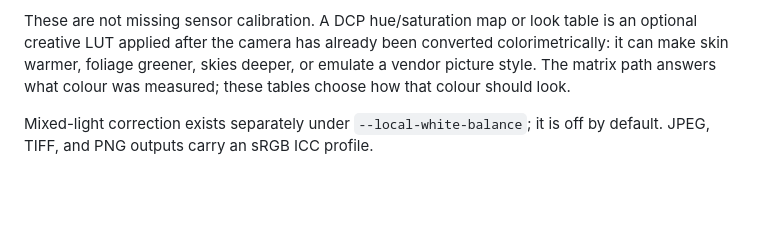
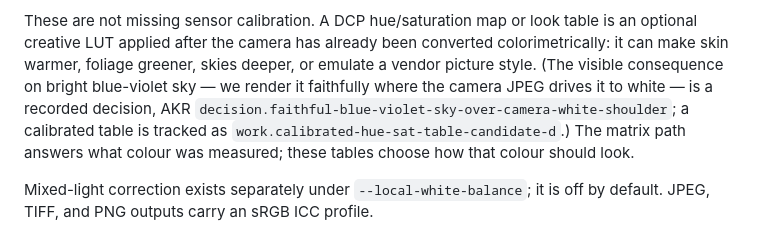
Before and after one commit to liminalism/DNG-Autotune, a Markdown page: docs/KNOWN_LIMITATIONS.md, the part around the change. Rendered like a GitHub page; blank space fills up the shorter version.

```diff
--- a/docs/KNOWN_LIMITATIONS.md
+++ b/docs/KNOWN_LIMITATIONS.md
@@ -27,7 +27,12 @@ matrix. It does not implement the creative/profile-rendering layers:
 These are not missing sensor calibration. A DCP hue/saturation map or look
 table is an optional creative LUT applied after the camera has already been
 converted colorimetrically: it can make skin warmer, foliage greener, skies
-deeper, or emulate a vendor picture style. The matrix path answers what colour
+deeper, or emulate a vendor picture style. (The visible consequence on bright
+blue-violet sky — we render it faithfully where the camera JPEG drives it to
+white — is a recorded decision, AKR
+`decision.faithful-blue-violet-sky-over-camera-white-shoulder`; a calibrated
+table is tracked as `work.calibrated-hue-sat-table-candidate-d`.) The matrix
+path answers what colour
 was measured; these tables choose how that colour should look.
 
 Mixed-light correction exists separately under `--local-white-balance`; it is
```
Also changed, not shown: docs/STATUS.md (+15 -6 lines).
